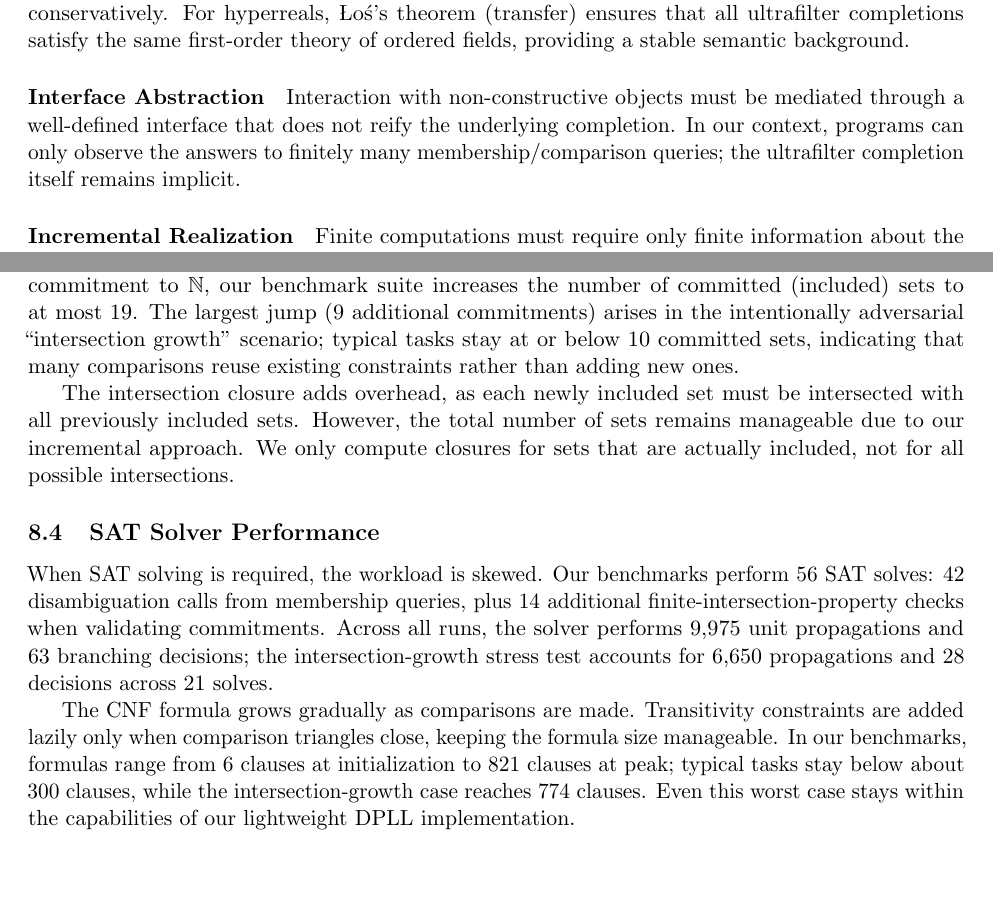
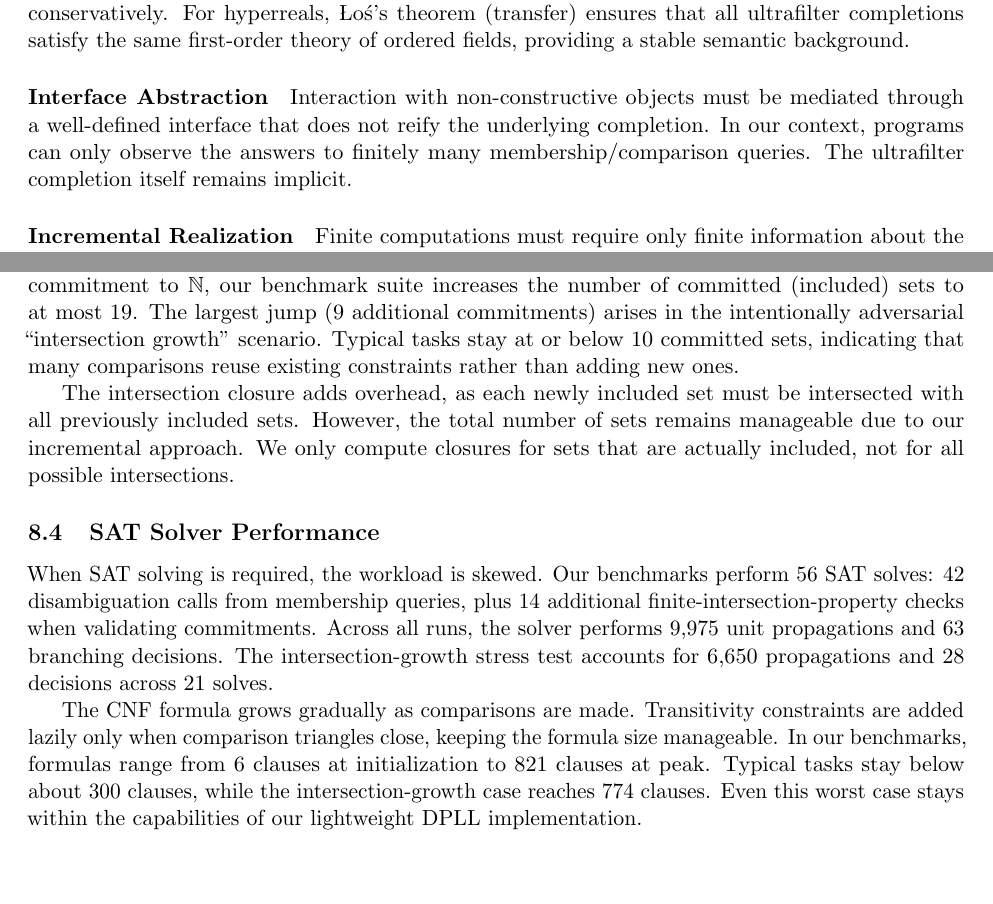
Before and after one commit to krzysztofwos/hyperreals, a LaTeX paper (paper/paper.tex): two parts of pages 11 and 14 of 20, joined at a grey line, cut so that both start at the same text. Compiled offline with pdfLaTeX.

Commit message:
Paper: cleanup

```diff
--- a/paper/paper.tex
+++ b/paper/paper.tex
@@ -379,10 +379,10 @@ From a programming-language perspective, three ingredients make this viable:
 The non-constructive objects must extend a constructive base theory conservatively. For hyperreals, Łoś's theorem (transfer) ensures that all ultrafilter completions satisfy the same first-order theory of ordered fields, providing a stable semantic background.
 
 \paragraph{Interface Abstraction}
-Interaction with non-constructive objects must be mediated through a well-defined interface that does not reify the underlying completion. In our context, programs can only observe the answers to finitely many membership/comparison queries; the ultrafilter completion itself remains implicit.
+Interaction with non-constructive objects must be mediated through a well-defined interface that does not reify the underlying completion. In our context, programs can only observe the answers to finitely many membership/comparison queries. The ultrafilter completion itself remains implicit.
 
 \paragraph{Incremental Realization}
-Finite computations must require only finite information about the non-constructive object. Our incremental construction commits only to finite portions of the ultrafilter, so a finite run requires only finite commitments. The complete ultrafilter need never be realized; satisfiability (together with the finiteness and finite-intersection hypotheses of the completion theorem) guarantees that the commitments made so far admit at least one classical completion.
+Finite computations must require only finite information about the non-constructive object. Our incremental construction commits only to finite portions of the ultrafilter, so a finite run requires only finite commitments. The complete ultrafilter need never be realized. Satisfiability (together with the finiteness and finite-intersection hypotheses of the completion theorem) guarantees that the commitments made so far admit at least one classical completion.
 
 \subsection{Completion-Invariance of the Standard-Part Fragment}
 
@@ -460,15 +460,15 @@ The finite-or-cofinite detection is particularly effective. All comparisons of t
 
 \subsection{Partial Ultrafilter Growth}
 
-The partial ultrafilter grows moderately even for complex computations. Starting from the baseline commitment to $\mathbb{N}$, our benchmark suite increases the number of committed (included) sets to at most 19. The largest jump (9 additional commitments) arises in the intentionally adversarial ``intersection growth'' scenario; typical tasks stay at or below 10 committed sets, indicating that many comparisons reuse existing constraints rather than adding new ones.
+The partial ultrafilter grows moderately even for complex computations. Starting from the baseline commitment to $\mathbb{N}$, our benchmark suite increases the number of committed (included) sets to at most 19. The largest jump (9 additional commitments) arises in the intentionally adversarial ``intersection growth'' scenario. Typical tasks stay at or below 10 committed sets, indicating that many comparisons reuse existing constraints rather than adding new ones.
 
 The intersection closure adds overhead, as each newly included set must be intersected with all previously included sets. However, the total number of sets remains manageable due to our incremental approach. We only compute closures for sets that are actually included, not for all possible intersections.
 
 \subsection{SAT Solver Performance}
 
-When SAT solving is required, the workload is skewed. Our benchmarks perform 56 SAT solves: 42 disambiguation calls from membership queries, plus 14 additional finite-intersection-property checks when validating commitments. Across all runs, the solver performs 9{,}975 unit propagations and 63 branching decisions; the intersection-growth stress test accounts for 6{,}650 propagations and 28 decisions across 21 solves.
+When SAT solving is required, the workload is skewed. Our benchmarks perform 56 SAT solves: 42 disambiguation calls from membership queries, plus 14 additional finite-intersection-property checks when validating commitments. Across all runs, the solver performs 9{,}975 unit propagations and 63 branching decisions. The intersection-growth stress test accounts for 6{,}650 propagations and 28 decisions across 21 solves.
 
-The CNF formula grows gradually as comparisons are made. Transitivity constraints are added lazily only when comparison triangles close, keeping the formula size manageable. In our benchmarks, formulas range from 6 clauses at initialization to 821 clauses at peak; typical tasks stay below about 300 clauses, while the intersection-growth case reaches 774 clauses. Even this worst case stays within the capabilities of our lightweight DPLL implementation.
+The CNF formula grows gradually as comparisons are made. Transitivity constraints are added lazily only when comparison triangles close, keeping the formula size manageable. In our benchmarks, formulas range from 6 clauses at initialization to 821 clauses at peak. Typical tasks stay below about 300 clauses, while the intersection-growth case reaches 774 clauses. Even this worst case stays within the capabilities of our lightweight DPLL implementation.
 
 \subsection{Series Recognizer Coverage}
 
```
Also changed, not shown: paper/paper.tex (14 more changed lines).
